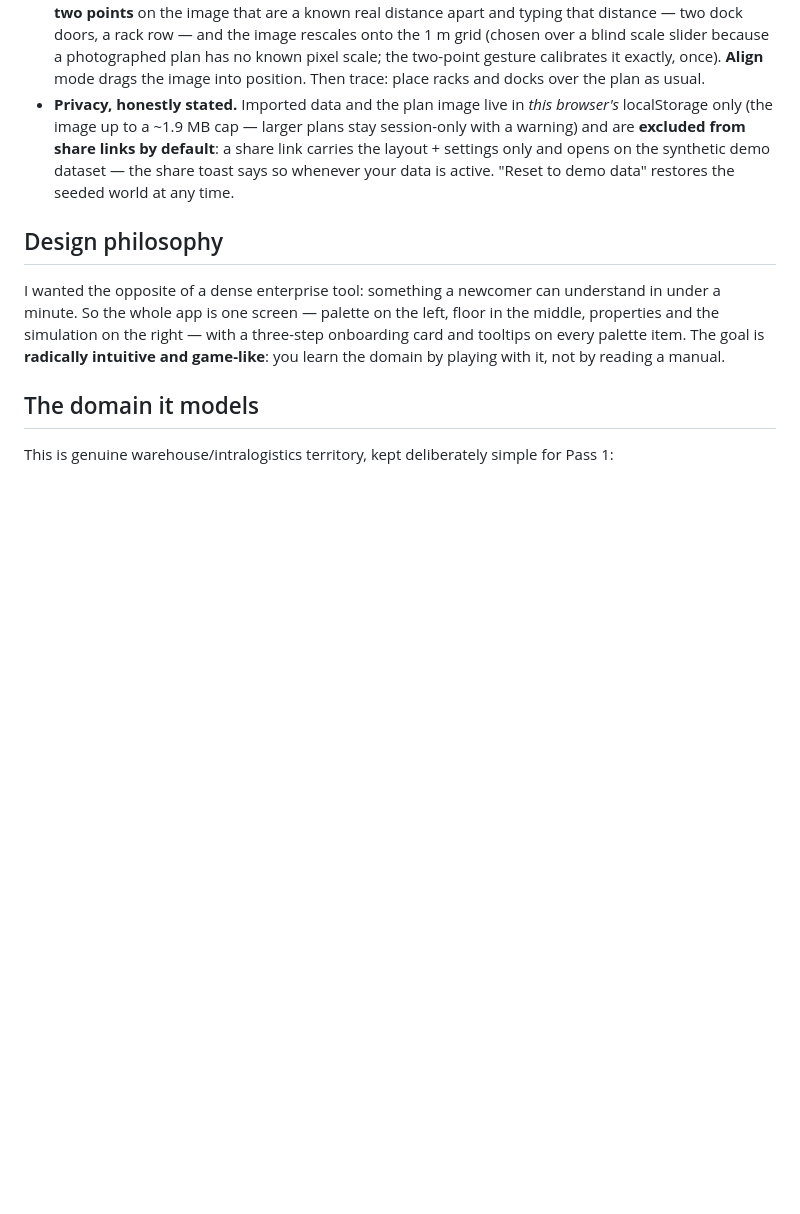
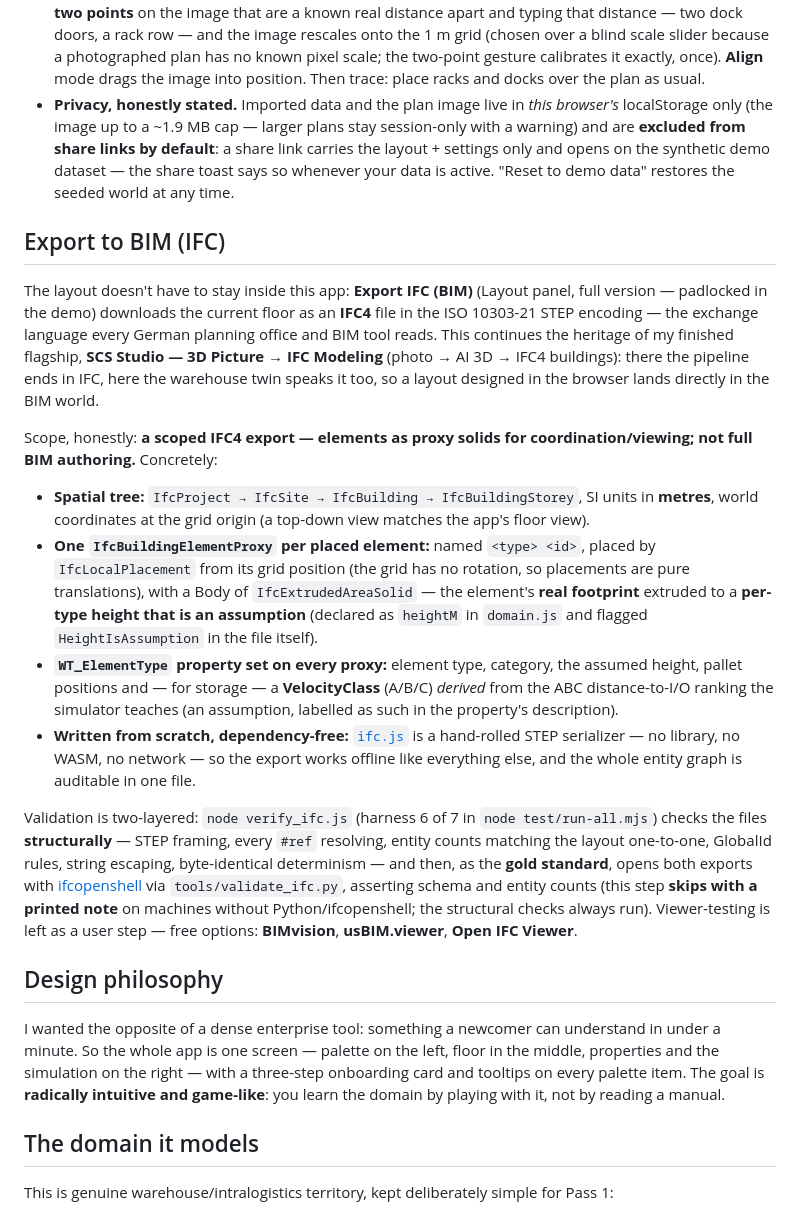
Before and after one commit to Dimikissimov/logistics-flow-studio, a Markdown page: README.md, the part around the change. GitHub-like rendering; blank space fills up the shorter version.

Commit message:
docs: README 'Export to BIM (IFC)' - honest scope, SCS Studio heritage, two-layer validation
The new section states exactly what the export is (spatial tree, proxy
solids from real footprints x assumed per-type heights, WT_ElementType
pset with the derived velocity class) and what it is not (full BIM
authoring), connects it to the finished SCS Studio photo->3D->IFC
flagship, documents the structural harness + optional ifcopenshell
gold-standard step (with its graceful skip), and names free viewers
for the user-side viewing test.

```diff
--- a/README.md
+++ b/README.md
@@ -85,6 +85,19 @@ Two W3 features turn the teaching twin into a tool you can point at a *real* ope
 - **Floor plan underlay.** *From a picture to a working layout:* load a photo or plan of your hall (≤ 4 MB image) and it is drawn **under** the grid with an opacity slider and a hide toggle. Calibrate the scale by clicking **two points** on the image that are a known real distance apart and typing that distance — two dock doors, a rack row — and the image rescales onto the 1 m grid (chosen over a blind scale slider because a photographed plan has no known pixel scale; the two-point gesture calibrates it exactly, once). **Align** mode drags the image into position. Then trace: place racks and docks over the plan as usual.
 - **Privacy, honestly stated.** Imported data and the plan image live in *this browser's* localStorage only (the image up to a ~1.9 MB cap — larger plans stay session-only with a warning) and are **excluded from share links by default**: a share link carries the layout + settings only and opens on the synthetic demo dataset — the share toast says so whenever your data is active. "Reset to demo data" restores the seeded world at any time.
 
+## Export to BIM (IFC)
+
+The layout doesn't have to stay inside this app: **Export IFC (BIM)** (Layout panel, full version — padlocked in the demo) downloads the current floor as an **IFC4** file in the ISO 10303-21 STEP encoding — the exchange language every German planning office and BIM tool reads. This continues the heritage of my finished flagship, **SCS Studio — 3D Picture → IFC Modeling** (photo → AI 3D → IFC4 buildings): there the pipeline ends in IFC, here the warehouse twin speaks it too, so a layout designed in the browser lands directly in the BIM world.
+
+Scope, honestly: **a scoped IFC4 export — elements as proxy solids for coordination/viewing; not full BIM authoring.** Concretely:
+
+- **Spatial tree:** `IfcProject → IfcSite → IfcBuilding → IfcBuildingStorey`, SI units in **metres**, world coordinates at the grid origin (a top-down view matches the app's floor view).
+- **One `IfcBuildingElementProxy` per placed element:** named `<type> <id>`, placed by `IfcLocalPlacement` from its grid position (the grid has no rotation, so placements are pure translations), with a Body of `IfcExtrudedAreaSolid` — the element's **real footprint** extruded to a **per-type height that is an assumption** (declared as `heightM` in `domain.js` and flagged `HeightIsAssumption` in the file itself).
+- **`WT_ElementType` property set on every proxy:** element type, category, the assumed height, pallet positions and — for storage — a **VelocityClass** (A/B/C) *derived* from the ABC distance-to-I/O ranking the simulator teaches (an assumption, labelled as such in the property's description).
+- **Written from scratch, dependency-free:** [`ifc.js`](ifc.js) is a hand-rolled STEP serializer — no library, no WASM, no network — so the export works offline like everything else, and the whole entity graph is auditable in one file.
+
+Validation is two-layered: `node verify_ifc.js` (harness 6 of 7 in `node test/run-all.mjs`) checks the files **structurally** — STEP framing, every `#ref` resolving, entity counts matching the layout one-to-one, GlobalId rules, string escaping, byte-identical determinism — and then, as the **gold standard**, opens both exports with [ifcopenshell](https://ifcopenshell.org/) via `tools/validate_ifc.py`, asserting schema and entity counts (this step **skips with a printed note** on machines without Python/ifcopenshell; the structural checks always run). Viewer-testing is left as a user step — free options: **BIMvision**, **usBIM.viewer**, **Open IFC Viewer**.
+
 ## Design philosophy
 
 I wanted the opposite of a dense enterprise tool: something a newcomer can understand in under a minute. So the whole app is one screen — palette on the left, floor in the middle, properties and the simulation on the right — with a three-step onboarding card and tooltips on every palette item. The goal is **radically intuitive and game-like**: you learn the domain by playing with it, not by reading a manual.
```
